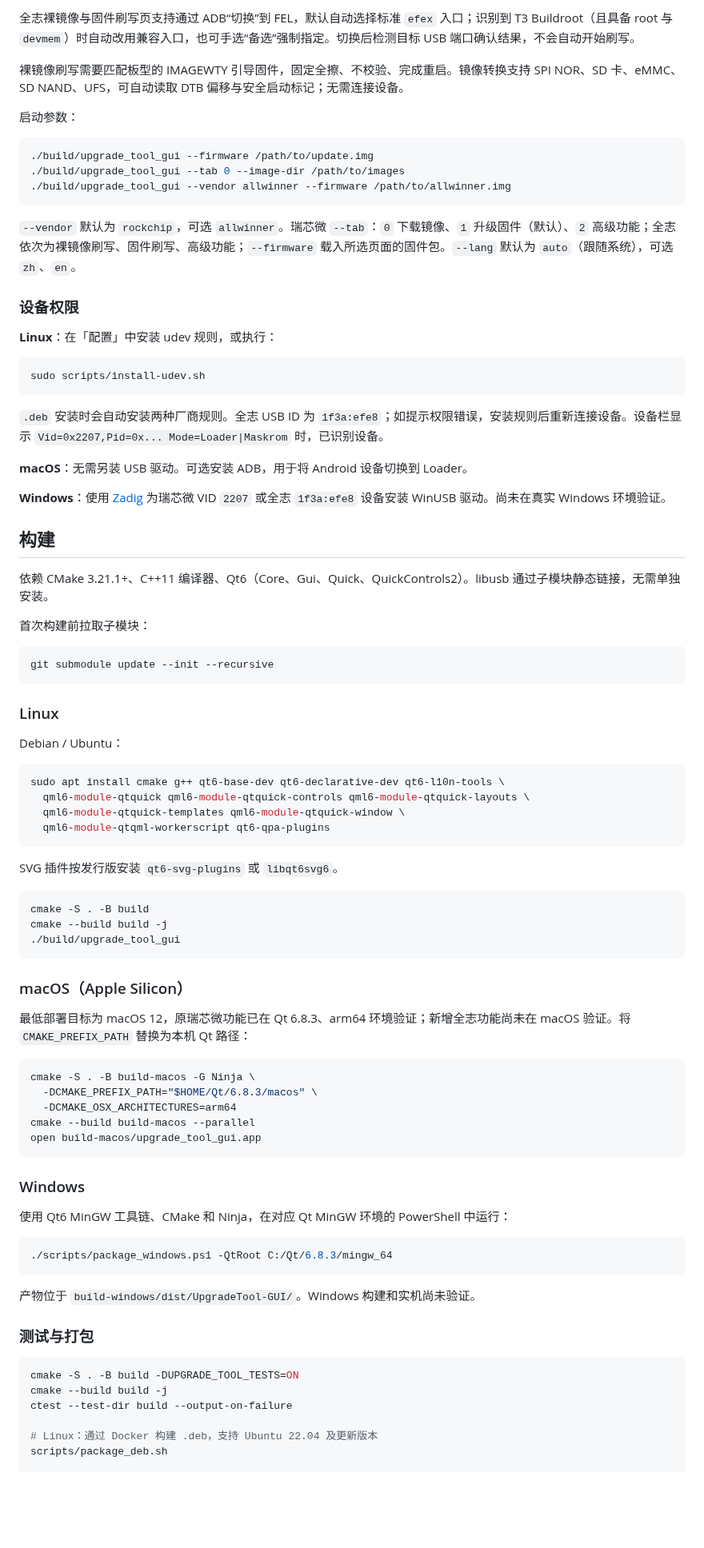
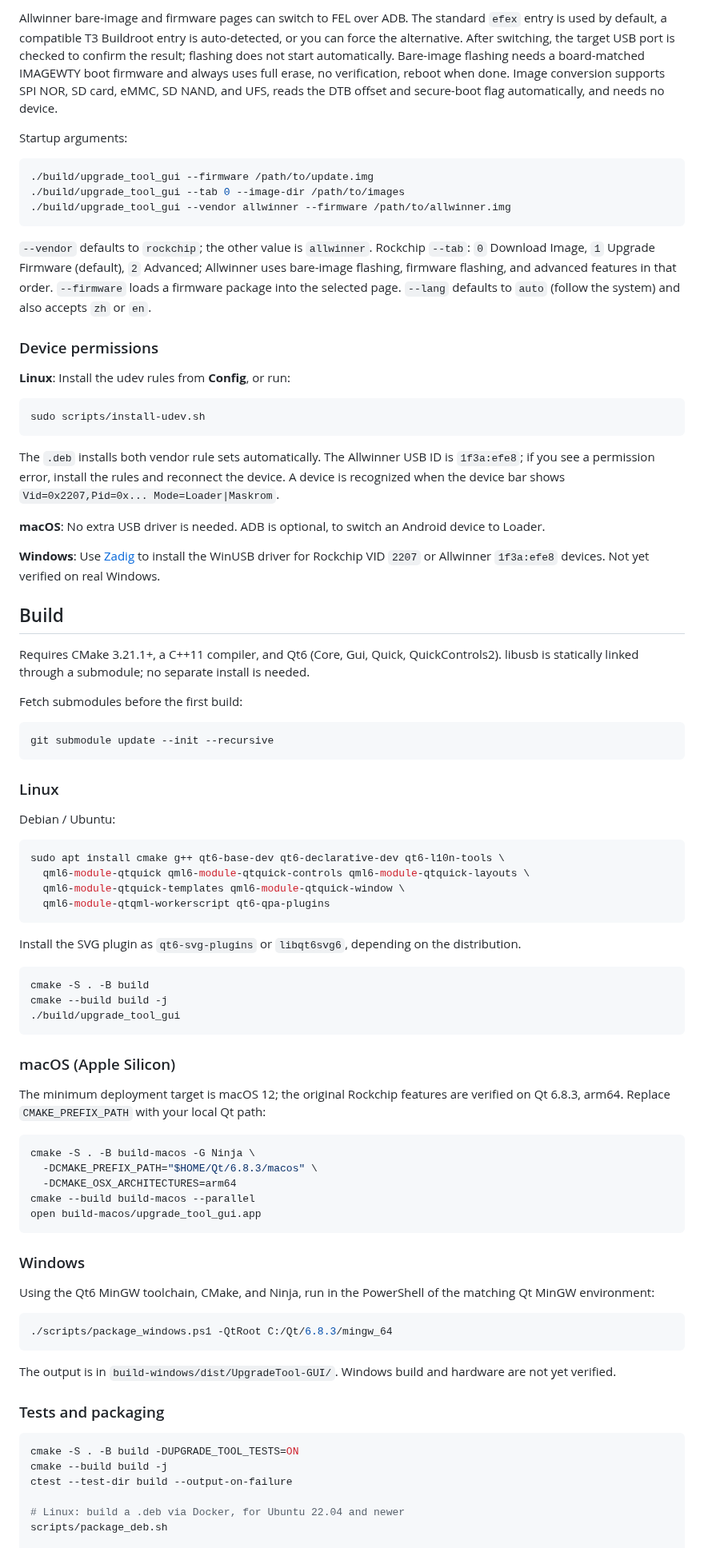
Before and after one commit to hhuangpeiqi/UpgradeTool-GUI, a Markdown page: README.md, the part around one of its changes. Shown at 80% size. GitHub-like rendering; blank space fills up the shorter version.

````diff
--- a/README.md
+++ b/README.md
@@ -29,9 +31,7 @@
 
-全志裸镜像与固件刷写页支持通过 ADB“切换”到 FEL，默认自动选择标准 `efex` 入口；识别到 T3 Buildroot（且具备 root 与 `devmem`）时自动改用兼容入口，也可手选“备选”强制指定。切换后检测目标 USB 端口确认结果，不会自动开始刷写。
+Allwinner bare-image and firmware pages can switch to FEL over ADB. The standard `efex` entry is used by default, a compatible T3 Buildroot entry is auto-detected, or you can force the alternative. After switching, the target USB port is checked to confirm the result; flashing does not start automatically. Bare-image flashing needs a board-matched IMAGEWTY boot firmware and always uses full erase, no verification, reboot when done. Image conversion supports SPI NOR, SD card, eMMC, SD NAND, and UFS, reads the DTB offset and secure-boot flag automatically, and needs no device.
 
-裸镜像刷写需要匹配板型的 IMAGEWTY 引导固件，固定全擦、不校验、完成重启。镜像转换支持 SPI NOR、SD 卡、eMMC、SD NAND、UFS，可自动读取 DTB 偏移与安全启动标记；无需连接设备。
-
-启动参数：
+Startup arguments:
 
 ```sh
 ./build/upgrade_tool_gui --firmware /path/to/update.img
@@ -39,27 +39,27 @@
 ./build/upgrade_tool_gui --vendor allwinner --firmware /path/to/allwinner.img
 ```
 
-`--vendor` 默认为 `rockchip`，可选 `allwinner`。瑞芯微 `--tab`：`0` 下载镜像、`1` 升级固件（默认）、`2` 高级功能；全志依次为裸镜像刷写、固件刷写、高级功能；`--firmware` 载入所选页面的固件包。`--lang` 默认为 `auto`（跟随系统），可选 `zh`、`en`。
+`--vendor` defaults to `rockchip`; the other value is `allwinner`. Rockchip `--tab`: `0` Download Image, `1` Upgrade Firmware (default), `2` Advanced; Allwinner uses bare-image flashing, firmware flashing, and advanced features in that order. `--firmware` loads a firmware package into the selected page. `--lang` defaults to `auto` (follow the system) and also accepts `zh` or `en`.
 
-### 设备权限
+### Device permissions
 
-**Linux**：在「配置」中安装 udev 规则，或执行：
+**Linux**: Install the udev rules from **Config**, or run:
 
 ```sh
 sudo scripts/install-udev.sh
 ```
 
-`.deb` 安装时会自动安装两种厂商规则。全志 USB ID 为 `1f3a:efe8`；如提示权限错误，安装规则后重新连接设备。设备栏显示 `Vid=0x2207,Pid=0x... Mode=Loader|Maskrom` 时，已识别设备。
+The `.deb` installs both vendor rule sets automatically. The Allwinner USB ID is `1f3a:efe8`; if you see a permission error, install the rules and reconnect the device. A device is recognized when the device bar shows `Vid=0x2207,Pid=0x... Mode=Loader|Maskrom`.
 
-**macOS**：无需另装 USB 驱动。可选安装 ADB，用于将 Android 设备切换到 Loader。
+**macOS**: No extra USB driver is needed. ADB is optional, to switch an Android device to Loader.
 
-**Windows**：使用 [Zadig](https://zadig.akeo.ie/) 为瑞芯微 VID `2207` 或全志 `1f3a:efe8` 设备安装 WinUSB 驱动。尚未在真实 Windows 环境验证。
+**Windows**: Use [Zadig](https://zadig.akeo.ie/) to install the WinUSB driver for Rockchip VID `2207` or Allwinner `1f3a:efe8` devices. Not yet verified on real Windows.
 
-## 构建
+## Build
 
-依赖 CMake 3.21.1+、C++11 编译器、Qt6（Core、Gui、Quick、QuickControls2）。libusb 通过子模块静态链接，无需单独安装。
+Requires CMake 3.21.1+, a C++11 compiler, and Qt6 (Core, Gui, Quick, QuickControls2). libusb is statically linked through a submodule; no separate install is needed.
 
-首次构建前拉取子模块：
+Fetch submodules before the first build:
 
 ```sh
 git submodule update --init --recursive
@@ -67,7 +67,7 @@ git submodule update --init --recursive
 
 ### Linux
 
-Debian / Ubuntu：
+Debian / Ubuntu:
 
 ```sh
 sudo apt install cmake g++ qt6-base-dev qt6-declarative-dev qt6-l10n-tools \
@@ -76,7 +76,7 @@ sudo apt install cmake g++ qt6-base-dev qt6-declarative-dev qt6-l10n-tools \
   qml6-module-qtqml-workerscript qt6-qpa-plugins
 ```
 
-SVG 插件按发行版安装 `qt6-svg-plugins` 或 `libqt6svg6`。
+Install the SVG plugin as `qt6-svg-plugins` or `libqt6svg6`, depending on the distribution.
 
 ```sh
 cmake -S . -B build
@@ -84,9 +84,9 @@ cmake --build build -j
 ./build/upgrade_tool_gui
 ```
 
-### macOS（Apple Silicon）
+### macOS (Apple Silicon)
 
-最低部署目标为 macOS 12，原瑞芯微功能已在 Qt 6.8.3、arm64 环境验证；新增全志功能尚未在 macOS 验证。将 `CMAKE_PREFIX_PATH` 替换为本机 Qt 路径：
+The minimum deployment target is macOS 12; the original Rockchip features are verified on Qt 6.8.3, arm64. Replace `CMAKE_PREFIX_PATH` with your local Qt path:
 
 ```sh
 cmake -S . -B build-macos -G Ninja \
@@ -98,21 +98,21 @@ open build-macos/upgrade_tool_gui.app
 
 ### Windows
 
-使用 Qt6 MinGW 工具链、CMake 和 Ninja，在对应 Qt MinGW 环境的 PowerShell 中运行：
+Using the Qt6 MinGW toolchain, CMake, and Ninja, run in the PowerShell of the matching Qt MinGW environment:
 
 ```powershell
 ./scripts/package_windows.ps1 -QtRoot C:/Qt/6.8.3/mingw_64
 ```
 
-产物位于 `build-windows/dist/UpgradeTool-GUI/`。Windows 构建和实机尚未验证。
+The output is in `build-windows/dist/UpgradeTool-GUI/`. Windows build and hardware are not yet verified.
 
-### 测试与打包
+### Tests and packaging
 
 ```sh
 cmake -S . -B build -DUPGRADE_TOOL_TESTS=ON
 cmake --build build -j
 ctest --test-dir build --output-on-failure
 
-# Linux：通过 Docker 构建 .deb，支持 Ubuntu 22.04 及更新版本
+# Linux: build a .deb via Docker, for Ubuntu 22.04 and newer
 scripts/package_deb.sh
 
````
Also changed, not shown: other parts of README.md (+41 -39 lines), README.zh-CN.md (added, +151 -0 lines), docs/gui-dark.png, docs/gui.png, 1 other file.
